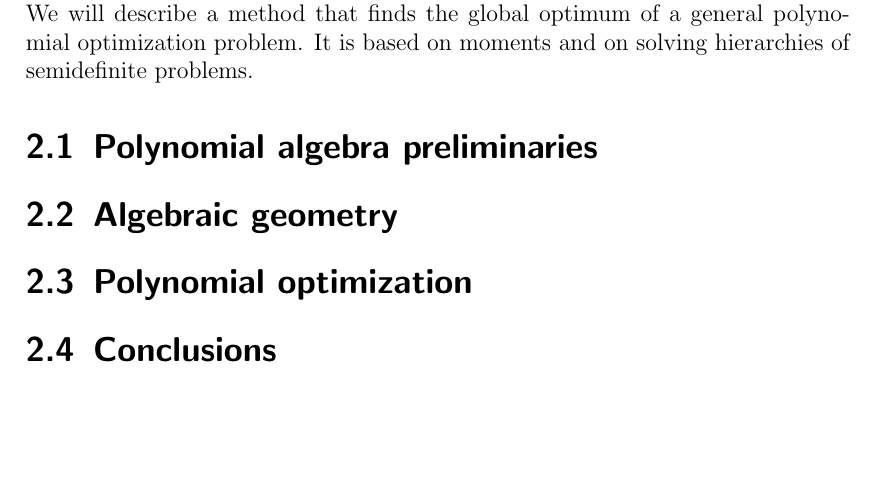
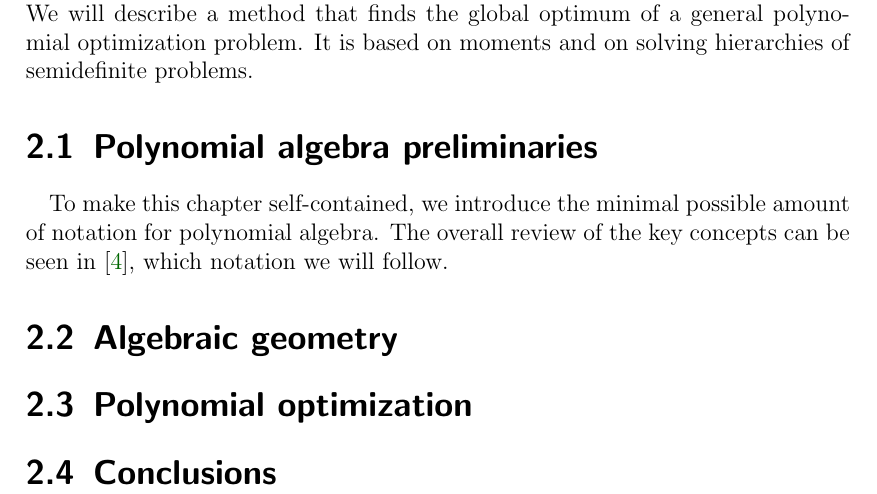
Before and after one commit to PavelTrutman/2024-PhD-Global-Polynomial-Optimization-IK, a LaTeX thesis (thesis.tex, which reads polynomials.tex, polynomials_preliminaries.tex): part of page 10 of 38, cut so that both start at the same text, the shorter picture padded with empty space. Compiled offline with pdfLaTeX.

Commit message:
Intro to polynomial algebra preliminaries.

```diff
--- a/polynomials.tex
+++ b/polynomials.tex
@@ -14,7 +14,7 @@ And thirdly, we will focus on polynomial optimization, i.e.\ optimizing a polyno
 We will describe a method that finds the global optimum of a general polynomial optimization problem.
 It is based on moments and on solving hierarchies of semidefinite problems.
 
-\section{Polynomial algebra preliminaries}
+\input{polynomials_preliminaries}
 
 \section{Algebraic geometry}
 
--- /dev/null
+++ b/polynomials_preliminaries.tex
@@ -0,0 +1,3 @@
+\section{Polynomial algebra preliminaries}
+To make this chapter self-contained, we introduce the minimal possible amount of notation for polynomial algebra.
+The overall review of the key concepts can be seen in \cite{Cox-Little-Shea2015}, which notation we will follow.
```
Also changed, not shown: Makefile.
